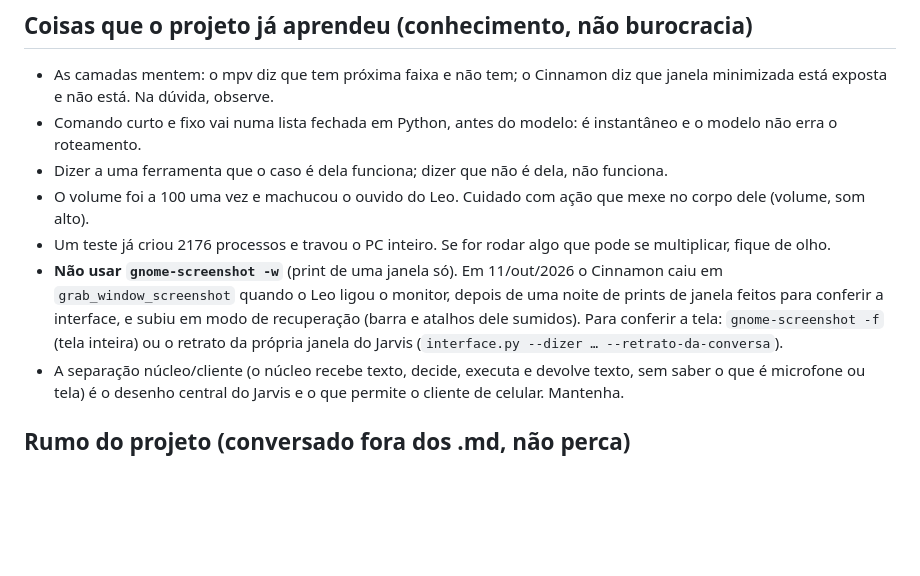
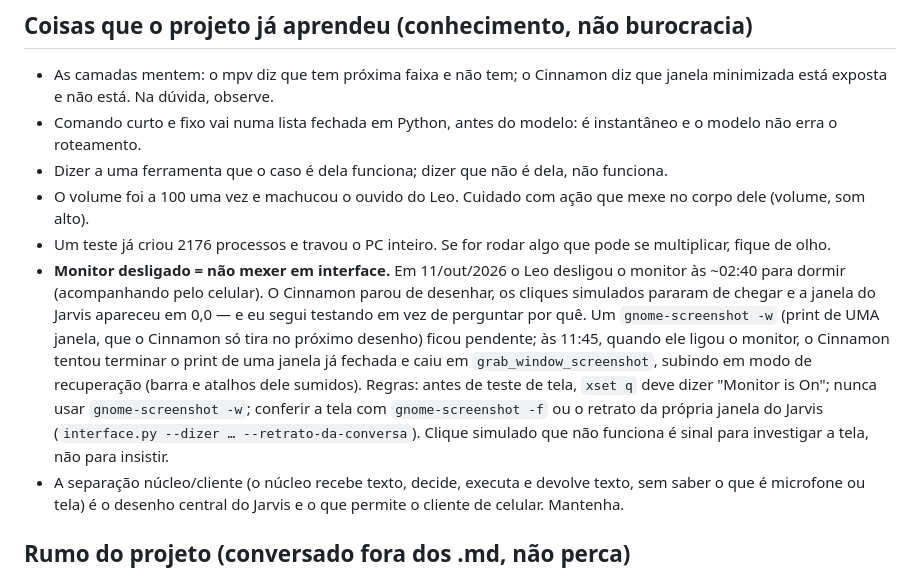
Before and after one commit to Lelokz/Jarvis, a Markdown page: CLAUDE.md, the part around the change. Drawn GitHub-style; blank space fills up the shorter version.

Commit message:
CLAUDE.md: a queda do Cinnamon foi monitor desligado + print de janela pendente
Co-Authored-By: Claude Opus 5.5 <noreply@anthropic.com>

```diff
--- a/CLAUDE.md
+++ b/CLAUDE.md
@@ -151,12 +151,19 @@ que bater o olho e perceber "isso aqui tá estranho".
   ação que mexe no corpo dele (volume, som alto).
 - Um teste já criou 2176 processos e travou o PC inteiro. Se for rodar
   algo que pode se multiplicar, fique de olho.
-- **Não usar `gnome-screenshot -w`** (print de uma janela só). Em 11/out/2026
-  o Cinnamon caiu em `grab_window_screenshot` quando o Leo ligou o monitor,
-  depois de uma noite de prints de janela feitos para conferir a interface, e
-  subiu em modo de recuperação (barra e atalhos dele sumidos). Para conferir a
-  tela: `gnome-screenshot -f` (tela inteira) ou o retrato da própria janela do
-  Jarvis (`interface.py --dizer … --retrato-da-conversa`).
+- **Monitor desligado = não mexer em interface.** Em 11/out/2026 o Leo
+  desligou o monitor às ~02:40 para dormir (acompanhando pelo celular). O
+  Cinnamon parou de desenhar, os cliques simulados pararam de chegar e a
+  janela do Jarvis apareceu em 0,0 — e eu segui testando em vez de perguntar
+  por quê. Um `gnome-screenshot -w` (print de UMA janela, que o Cinnamon só
+  tira no próximo desenho) ficou pendente; às 11:45, quando ele ligou o
+  monitor, o Cinnamon tentou terminar o print de uma janela já fechada e caiu
+  em `grab_window_screenshot`, subindo em modo de recuperação (barra e
+  atalhos dele sumidos). Regras: antes de teste de tela, `xset q` deve dizer
+  "Monitor is On"; nunca usar `gnome-screenshot -w`; conferir a tela com
+  `gnome-screenshot -f` ou o retrato da própria janela do Jarvis
+  (`interface.py --dizer … --retrato-da-conversa`). Clique simulado que não
+  funciona é sinal para investigar a tela, não para insistir.
 - A separação núcleo/cliente (o núcleo recebe texto, decide, executa e
   devolve texto, sem saber o que é microfone ou tela) é o desenho central
   do Jarvis e o que permite o cliente de celular. Mantenha.
```
